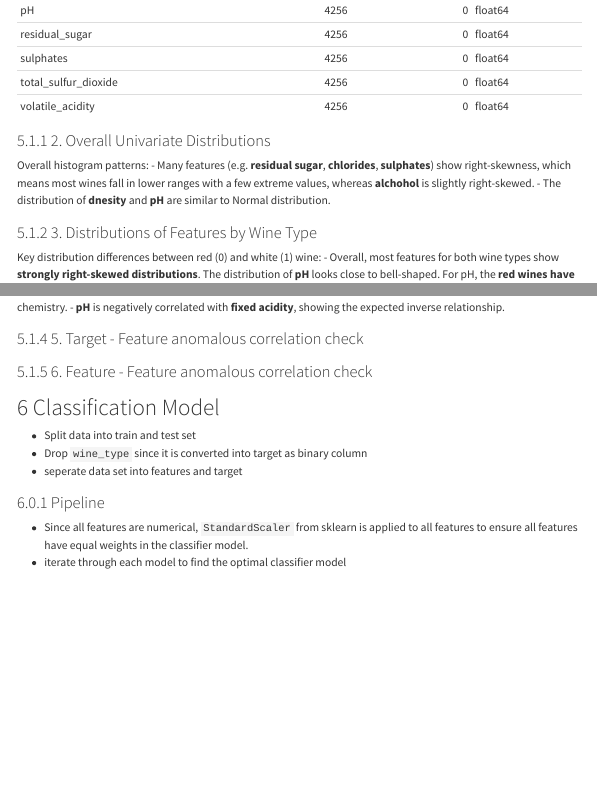
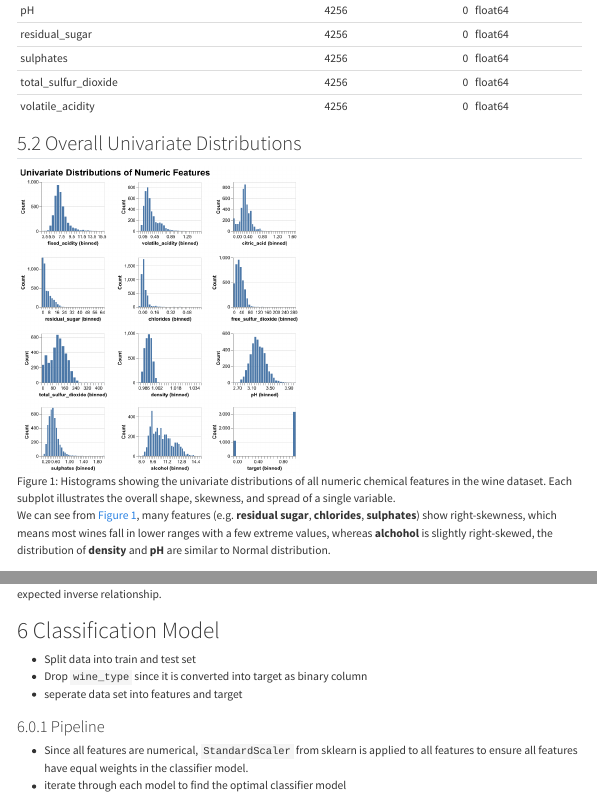
Before and after one commit to PAT0216/wine-classification, a Quarto document (reports/wine_classifier.qmd): the page in a window 1100 px wide, from 1700 px down, and a second part further down, joined at a grey line. Rendered offline with R 4.5, knitr and Pandoc in place of Quarto, with nearby package versions; some code elsewhere in the file could not run offline; menus at the side of the page are left out.

Commit message:
add cross-referencing figures

````diff
--- a/reports/wine_classifier.qmd
+++ b/reports/wine_classifier.qmd
@@ -114,14 +114,13 @@ Markdown(data_summary_table.to_markdown(index=False))
 data_structure_table = pd.read_csv("../results/tables/data_info.csv")
 Markdown(data_structure_table.to_markdown(index=False))
 ```
+## Overall Univariate Distributions
 
+![Histograms showing the univariate distributions of all numeric chemical features in the wine dataset. Each subplot illustrates the overall shape, skewness, and spread of a single variable.](../results/figures/hist_univariate_distributions.png){#fig-univariate-dist width=50%}
 
-### 2. Overall Univariate Distributions
-Overall histogram patterns:
- - Many features (e.g. **residual sugar**, **chlorides**, **sulphates**) show right-skewness, which means most wines fall in lower ranges with a few extreme values, whereas **alchohol** is slightly right-skewed.
- - The distribution of **dnesity** and **pH** are similar to Normal distribution.
+We can see from @fig-univariate-dist, many features (e.g. **residual sugar**, **chlorides**, **sulphates**) show right-skewness, which means most wines fall in lower ranges with a few extreme values, whereas **alchohol** is slightly right-skewed, the distribution of **density** and **pH** are similar to Normal distribution.
 
+## Distributions of Features by Wine Type
 
+![Kernel density estimates of each numerical feature, comparing distributions of red (0) and white (1) wines.](../results/figures/distributions_of_features.png){#fig-kde-dist width=50%}
 
-### 3. Distributions of Features by Wine Type
-Key distribution differences between red (0) and white (1) wine:
@@ -136,11 +135,0 @@ Overall correlation patterns:
- - **Density** is strongly positively correlated with **residual sugar**, and **free sulfur dioxide** is strongly correlated with **total sulfur dioxide**.
- - **Alcohol** is negatively correlated with **density**, consistent with wine chemistry.
- - **pH** is negatively correlated with **fixed acidity**, showing the expected inverse relationship.
-
-
-
-### 5. Target - Feature anomalous correlation check
-
-
-
-### 6. Feature - Feature anomalous correlation check
@@ -148,3 +139,4 @@ Overall correlation patterns:
+- **pH** is negatively correlated with **fixed acidity**, showing the expected inverse relationship.
 
 
 # Classification Model
````
Also changed, not shown: reports/wine_classifier.qmd (9 more changed lines).
